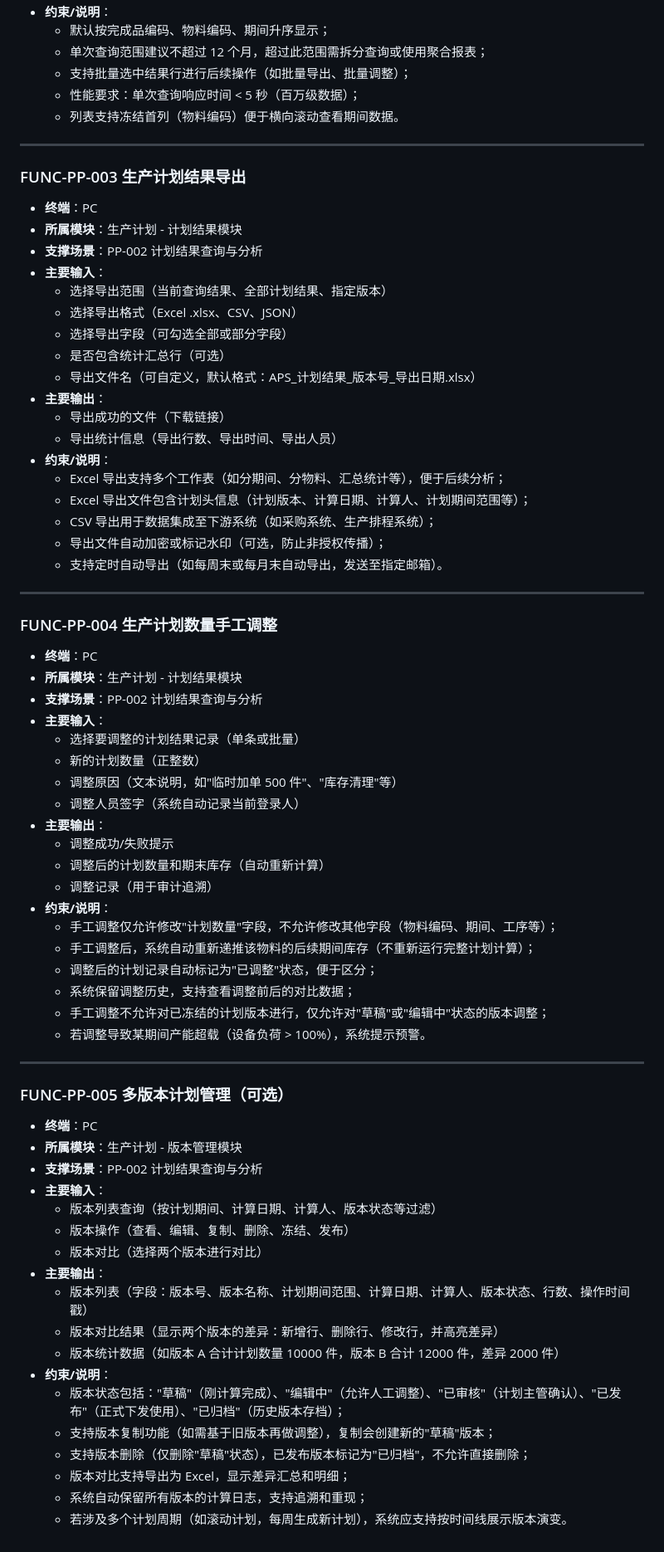
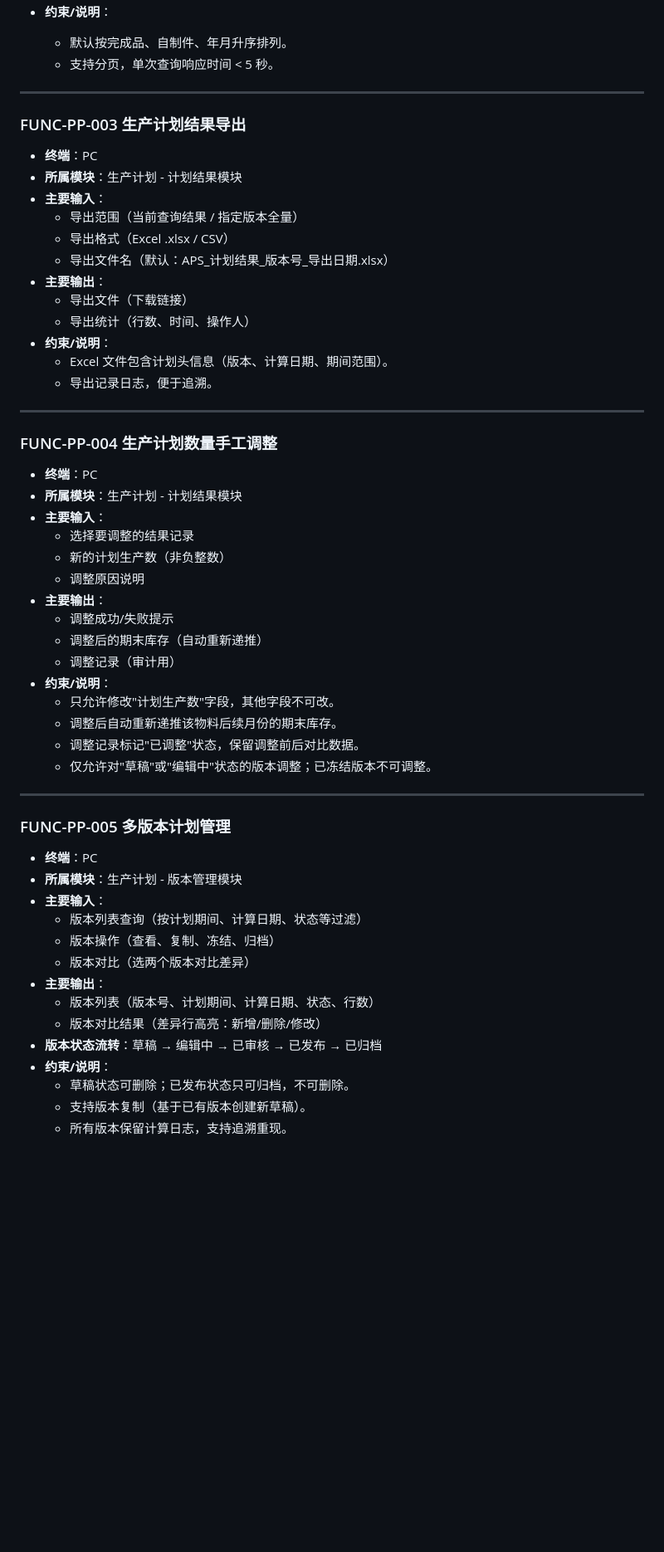
Before and after one commit to speedking7/APS, a Markdown page: docs/bizdocs/03-02-系统功能-生产计划计算.md, the part around one of its changes. Shown at 83% size. GitHub-like rendering; blank space fills up the shorter version.

```diff
--- a/docs/bizdocs/03-02-系统功能-生产计划计算.md
+++ b/docs/bizdocs/03-02-系统功能-生产计划计算.md
@@ -60,9 +73,6 @@
 - **约束/说明**：
-  - 默认按完成品编码、物料编码、期间升序显示；
-  - 单次查询范围建议不超过 12 个月，超过此范围需拆分查询或使用聚合报表；
-  - 支持批量选中结果行进行后续操作（如批量导出、批量调整）；
-  - 性能要求：单次查询响应时间 < 5 秒（百万级数据）；
-  - 列表支持冻结首列（物料编码）便于横向滚动查看期间数据。
+  - 默认按完成品、自制件、年月升序排列。
+  - 支持分页，单次查询响应时间 < 5 秒。
 
 ---
 
@@ -70,22 +80,16 @@
 
 - **终端**：PC
 - **所属模块**：生产计划 - 计划结果模块
-- **支撑场景**：PP-002 计划结果查询与分析
 - **主要输入**：
-  - 选择导出范围（当前查询结果、全部计划结果、指定版本）
-  - 选择导出格式（Excel .xlsx、CSV、JSON）
-  - 选择导出字段（可勾选全部或部分字段）
-  - 是否包含统计汇总行（可选）
-  - 导出文件名（可自定义，默认格式：APS_计划结果_版本号_导出日期.xlsx）
+  - 导出范围（当前查询结果 / 指定版本全量）
+  - 导出格式（Excel .xlsx / CSV）
+  - 导出文件名（默认：APS_计划结果_版本号_导出日期.xlsx）
 - **主要输出**：
-  - 导出成功的文件（下载链接）
-  - 导出统计信息（导出行数、导出时间、导出人员）
+  - 导出文件（下载链接）
+  - 导出统计（行数、时间、操作人）
 - **约束/说明**：
-  - Excel 导出支持多个工作表（如分期间、分物料、汇总统计等），便于后续分析；
-  - Excel 导出文件包含计划头信息（计划版本、计算日期、计算人、计划期间范围等）；
-  - CSV 导出用于数据集成至下游系统（如采购系统、生产排程系统）；
-  - 导出文件自动加密或标记水印（可选，防止非授权传播）；
-  - 支持定时自动导出（如每周末或每月末自动导出，发送至指定邮箱）。
+  - Excel 文件包含计划头信息（版本、计算日期、期间范围）。
+  - 导出记录日志，便于追溯。
 
 ---
 
@@ -93,43 +97,35 @@
 
 - **终端**：PC
 - **所属模块**：生产计划 - 计划结果模块
-- **支撑场景**：PP-002 计划结果查询与分析
 - **主要输入**：
-  - 选择要调整的计划结果记录（单条或批量）
-  - 新的计划数量（正整数）
-  - 调整原因（文本说明，如"临时加单 500 件"、"库存清理"等）
-  - 调整人员签字（系统自动记录当前登录人）
+  - 选择要调整的结果记录
+  - 新的计划生产数（非负整数）
+  - 调整原因说明
 - **主要输出**：
   - 调整成功/失败提示
-  - 调整后的计划数量和期末库存（自动重新计算）
-  - 调整记录（用于审计追溯）
+  - 调整后的期末库存（自动重新递推）
+  - 调整记录（审计用）
 - **约束/说明**：
-  - 手工调整仅允许修改"计划数量"字段，不允许修改其他字段（物料编码、期间、工序等）；
-  - 手工调整后，系统自动重新递推该物料的后续期间库存（不重新运行完整计划计算）；
-  - 调整后的计划记录自动标记为"已调整"状态，便于区分；
-  - 系统保留调整历史，支持查看调整前后的对比数据；
-  - 手工调整不允许对已冻结的计划版本进行，仅允许对"草稿"或"编辑中"状态的版本调整；
-  - 若调整导致某期间产能超载（设备负荷 > 100%），系统提示预警。
+  - 只允许修改"计划生产数"字段，其他字段不可改。
+  - 调整后自动重新递推该物料后续月份的期末库存。
+  - 调整记录标记"已调整"状态，保留调整前后对比数据。
+  - 仅允许对"草稿"或"编辑中"状态的版本调整；已冻结版本不可调整。
 
 ---
 
-### FUNC-PP-005 多版本计划管理（可选）
+### FUNC-PP-005 多版本计划管理
 
 - **终端**：PC
 - **所属模块**：生产计划 - 版本管理模块
-- **支撑场景**：PP-002 计划结果查询与分析
 - **主要输入**：
-  - 版本列表查询（按计划期间、计算日期、计算人、版本状态等过滤）
-  - 版本操作（查看、编辑、复制、删除、冻结、发布）
-  - 版本对比（选择两个版本进行对比）
+  - 版本列表查询（按计划期间、计算日期、状态等过滤）
+  - 版本操作（查看、复制、冻结、归档）
+  - 版本对比（选两个版本对比差异）
 - **主要输出**：
-  - 版本列表（字段：版本号、版本名称、计划期间范围、计算日期、计算人、版本状态、行数、操作时间戳）
-  - 版本对比结果（显示两个版本的差异：新增行、删除行、修改行，并高亮差异）
-  - 版本统计数据（如版本 A 合计计划数量 10000 件，版本 B 合计 12000 件，差异 2000 件）
+  - 版本列表（版本号、计划期间、计算日期、状态、行数）
+  - 版本对比结果（差异行高亮：新增/删除/修改）
+- **版本状态流转**：草稿 → 编辑中 → 已审核 → 已发布 → 已归档
 - **约束/说明**：
-  - 版本状态包括："草稿"（刚计算完成）、"编辑中"（允许人工调整）、"已审核"（计划主管确认）、"已发布"（正式下发使用）、"已归档"（历史版本存档）；
-  - 支持版本复制功能（如需基于旧版本再做调整），复制会创建新的"草稿"版本；
-  - 支持版本删除（仅删除"草稿"状态），已发布版本标记为"已归档"，不允许直接删除；
-  - 版本对比支持导出为 Excel，显示差异汇总和明细；
-  - 系统自动保留所有版本的计算日志，支持追溯和重现；
-  - 若涉及多个计划周期（如滚动计划，每周生成新计划），系统应支持按时间线展示版本演变。
+  - 草稿状态可删除；已发布状态只可归档，不可删除。
+  - 支持版本复制（基于已有版本创建新草稿）。
+  - 所有版本保留计算日志，支持追溯重现。
```
Also changed, not shown: other parts of docs/bizdocs/03-02-系统功能-生产计划计算.md (+52 -39 lines), docs/bizdocs/02-02-业务流程-生产计划计算.md (+141 -89 lines).
